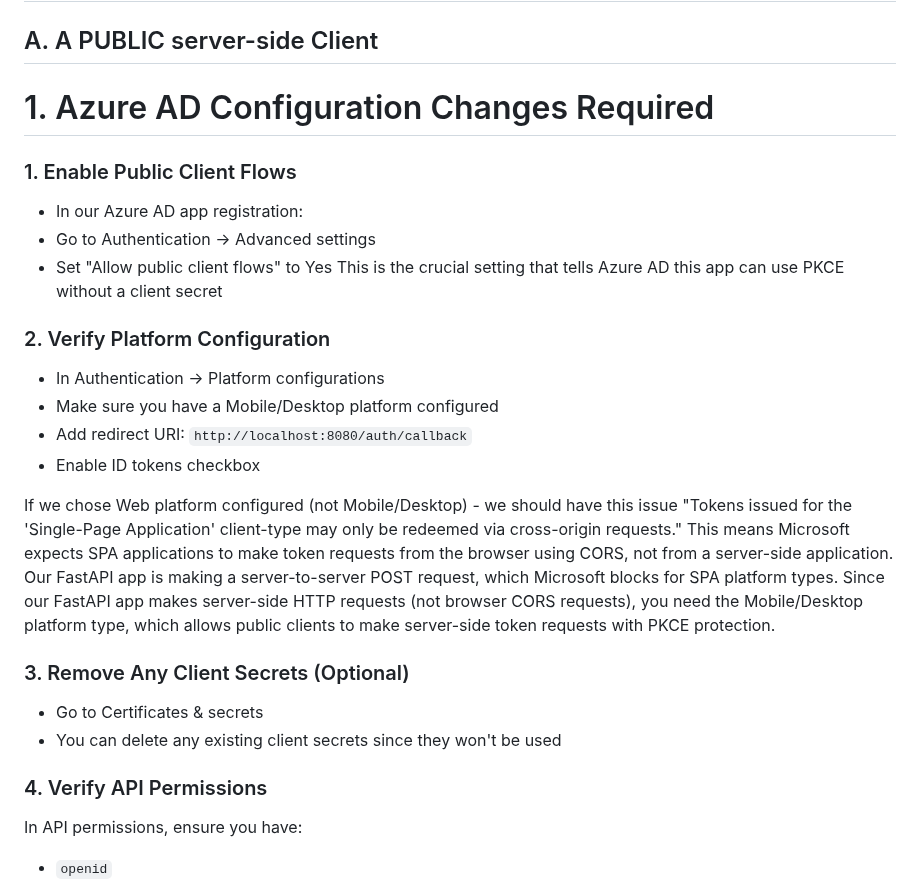
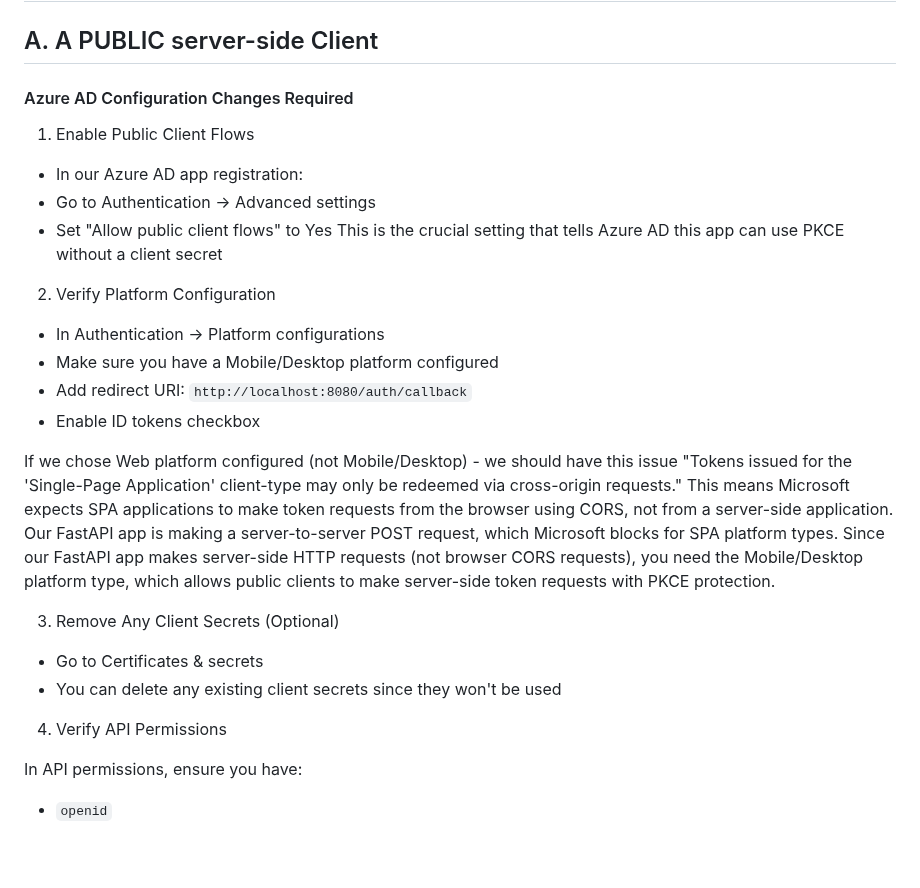
Before and after one commit to adriensieg/PKCE-enhanced-Authorization-Code-Flow, a Markdown page: README.md, the part around the change. Rendered like a GitHub page; blank space fills up the shorter version.

```diff
--- a/README.md
+++ b/README.md
@@ -195,14 +195,15 @@ Multi-Tenant: Like a public restaurant — open to anyone, but each customer pay
 
 ## A. A PUBLIC server-side Client
 
-# 1. Azure AD Configuration Changes Required
-### 1. Enable Public Client Flows
+#### Azure AD Configuration Changes Required
+
+1. Enable Public Client Flows
 - In our Azure AD app registration:
 - Go to Authentication → Advanced settings
 - Set "Allow public client flows" to Yes
 This is the crucial setting that tells Azure AD this app can use PKCE without a client secret
 
-### 2. Verify Platform Configuration
+2. Verify Platform Configuration
 - In Authentication → Platform configurations
 - Make sure you have a Mobile/Desktop platform configured
 - Add redirect URI: `http://localhost:8080/auth/callback`
@@ -213,11 +214,11 @@ This means Microsoft expects SPA applications to make token requests from the br
 Our FastAPI app is making a server-to-server POST request, which Microsoft blocks for SPA platform types.
 Since our FastAPI app makes server-side HTTP requests (not browser CORS requests), you need the Mobile/Desktop platform type, which allows public clients to make server-side token requests with PKCE protection.
 
-### 3. Remove Any Client Secrets (Optional)
+3. Remove Any Client Secrets (Optional)
 - Go to Certificates & secrets
 - You can delete any existing client secrets since they won't be used
 
-### 4. Verify API Permissions
+4. Verify API Permissions
 
 In API permissions, ensure you have:
 - `openid`
```
